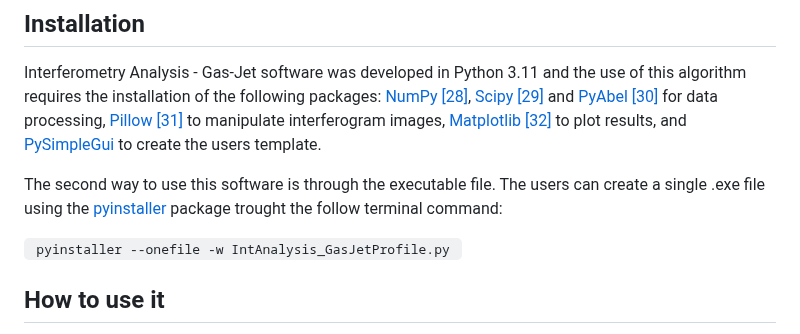
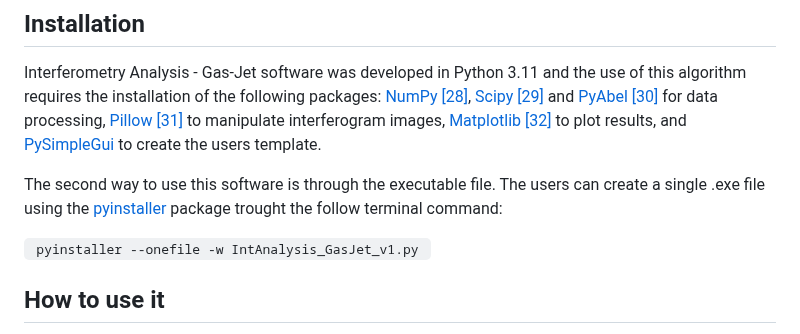
Before and after one commit to JhonathaRicardo/InterferometryAnalysis_GasJet, a Markdown page: README.md, the part around the change. Rendered like a GitHub page.

```diff
--- a/README.md
+++ b/README.md
@@ -43,7 +43,7 @@ Interferometry Analysis - Gas-Jet software was developed in Python 3.11 and the
 
 The second way to use this software is through the executable file. The users can create a single .exe file using the [pyinstaller](https://pyinstaller.org/en/stable/) package trought the follow terminal command:
 
-<code>   pyinstaller --onefile -w IntAnalysis_GasJetProfile.py                </code>
+<code>   pyinstaller --onefile -w IntAnalysis_GasJet_v1.py                </code>
 
 ## How to use it
 Interferometry Analysis - The Gas-Jet software has a graphical interface developed with PysimpleGUI. This interface assists users and facilitates their applications.
```
